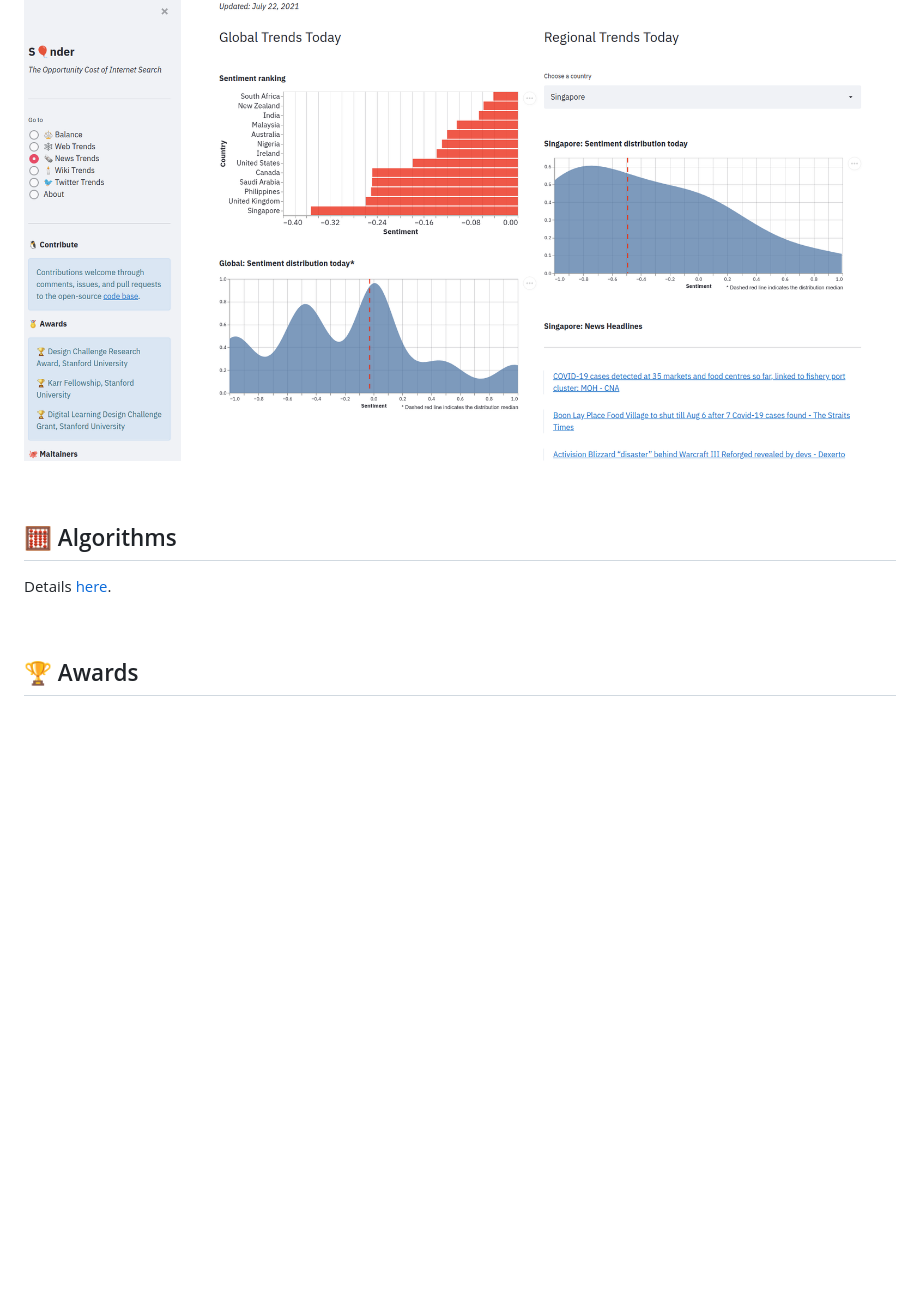
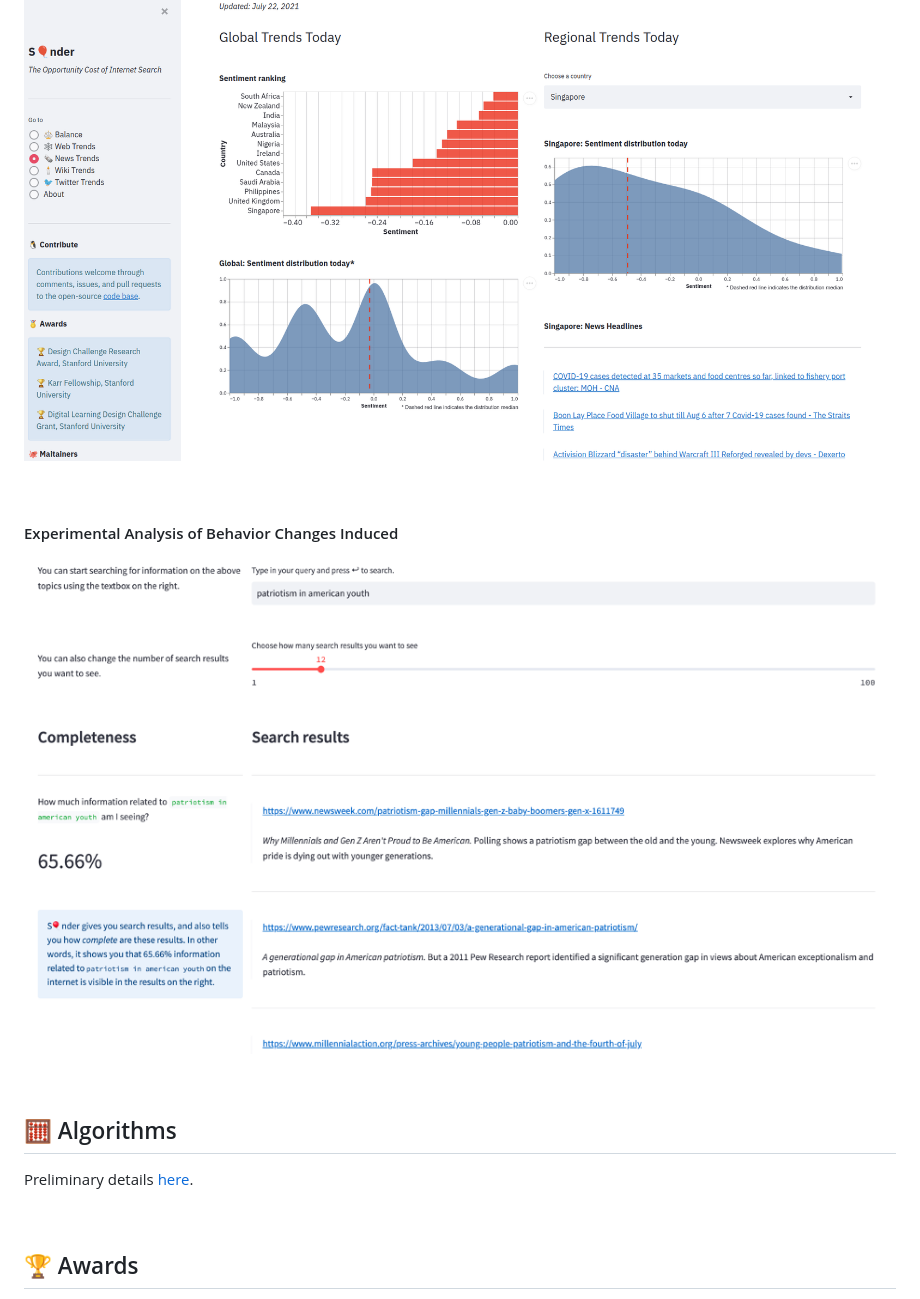
Before and after one commit to theinvisiblelab/sonder, a Markdown page: README.md, the part around the change. GitHub-like rendering; pictures changed too: images/sonder_treatment.png (added); blank space fills up the shorter version.

```diff
--- a/README.md
+++ b/README.md
@@ -80,9 +80,17 @@ Our work spans two dimensions:
 
 <br/>
 
+#### Experimental Analysis of Behavior Changes Induced
+
+<p align="center">
+  <img src="images/sonder_treatment.png" />
+</p>
+
+<br/>
+
 ## 🧮 Algorithms
 
-Details [here](https://raw.githubusercontent.com/sonder-labs/sonder/main/slides_sonder.pdf).
+Preliminary details [here](https://raw.githubusercontent.com/sonder-labs/sonder/main/slides_sonder.pdf).
 
 <br/>
 
```
Also changed, not shown: 2 other files.
